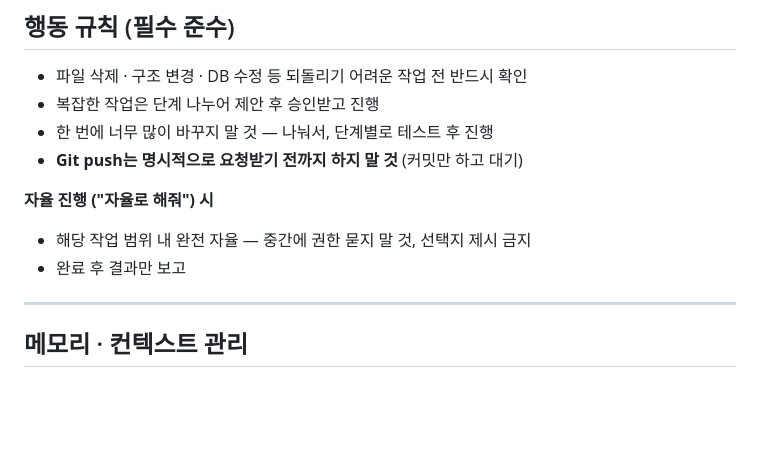
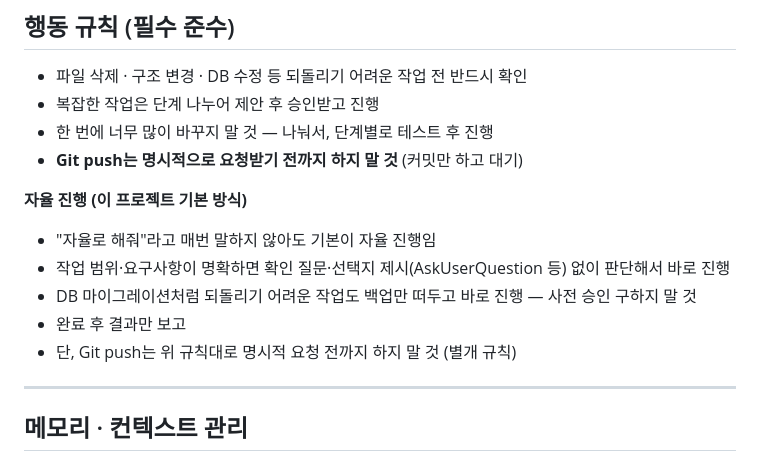
Before and after one commit to goheejae/ptshopwebapp, a Markdown page: claude.md, the part around the change. Drawn GitHub-style; blank space fills up the shorter version.

Commit message:
docs: 자율 진행이 기본 방식임을 CLAUDE.md에 명시
"자율로 해줘"라고 매번 말하지 않아도 이 프로젝트에서는
확인 질문·선택지 제시 없이 판단해서 바로 진행하는 게 기본값.

```diff
--- a/claude.md
+++ b/claude.md
@@ -9,9 +9,12 @@
 - 한 번에 너무 많이 바꾸지 말 것 — 나눠서, 단계별로 테스트 후 진행
 - **Git push는 명시적으로 요청받기 전까지 하지 말 것** (커밋만 하고 대기)
 
-**자율 진행 ("자율로 해줘") 시**
-- 해당 작업 범위 내 완전 자율 — 중간에 권한 묻지 말 것, 선택지 제시 금지
+**자율 진행 (이 프로젝트 기본 방식)**
+- "자율로 해줘"라고 매번 말하지 않아도 기본이 자율 진행임
+- 작업 범위·요구사항이 명확하면 확인 질문·선택지 제시(AskUserQuestion 등) 없이 판단해서 바로 진행
+- DB 마이그레이션처럼 되돌리기 어려운 작업도 백업만 떠두고 바로 진행 — 사전 승인 구하지 말 것
 - 완료 후 결과만 보고
+- 단, Git push는 위 규칙대로 명시적 요청 전까지 하지 말 것 (별개 규칙)
 
 ---
 
```
